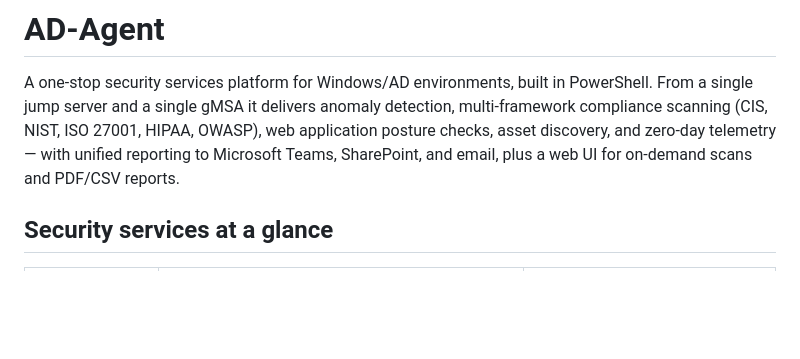
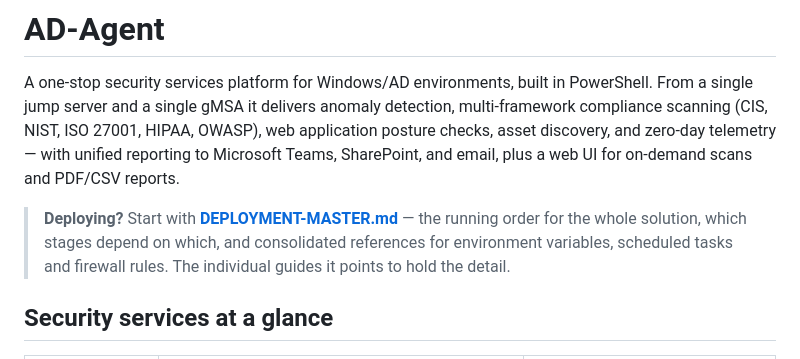
Before and after one commit to 83avenger/AD-Agent, a Markdown page: README.md, the part around the change. Rendered like a GitHub page; blank space fills up the shorter version.

```diff
--- a/README.md
+++ b/README.md
@@ -1,6 +1,11 @@
 # AD-Agent
 
 A one-stop security services platform for Windows/AD environments, built in PowerShell. From a single jump server and a single gMSA it delivers anomaly detection, multi-framework compliance scanning (CIS, NIST, ISO 27001, HIPAA, OWASP), web application posture checks, asset discovery, and zero-day telemetry — with unified reporting to Microsoft Teams, SharePoint, and email, plus a web UI for on-demand scans and PDF/CSV reports.
+
+> **Deploying?** Start with **[DEPLOYMENT-MASTER.md](DEPLOYMENT-MASTER.md)** — the running order
+> for the whole solution, which stages depend on which, and consolidated references for
+> environment variables, scheduled tasks and firewall rules. The individual guides it points to
+> hold the detail.
 
 ## Security services at a glance
 
```
Also changed, not shown: DEPLOYMENT-MASTER.md (added, +280 -0 lines).
